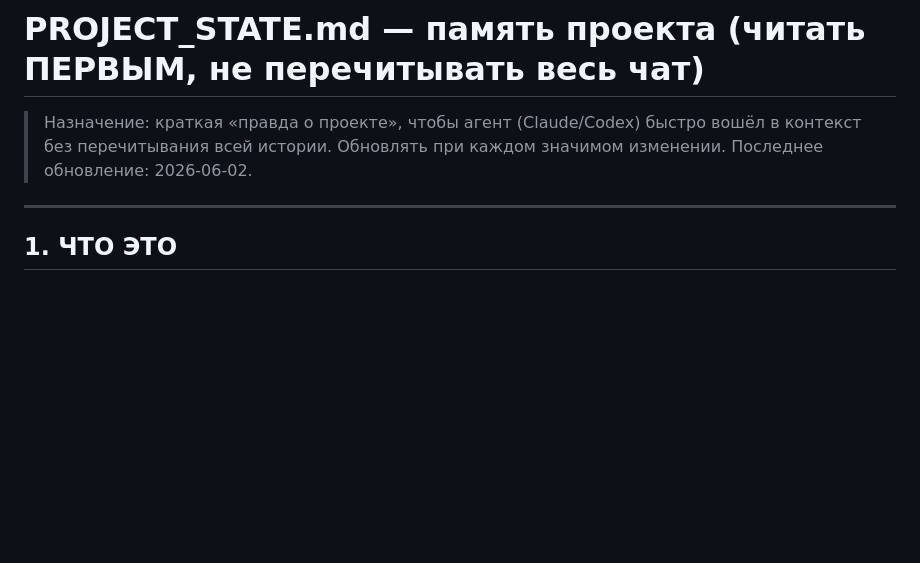
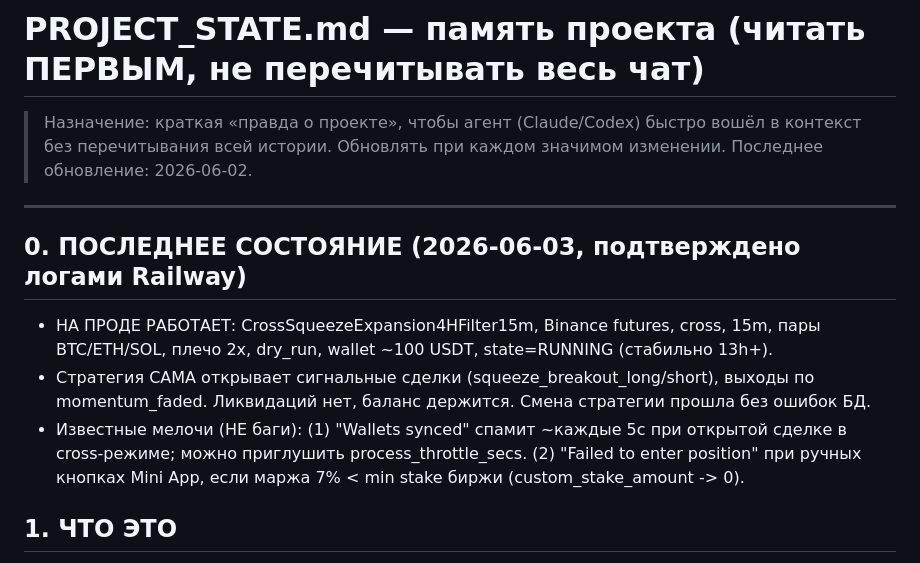
Before and after one commit to 3oL1v/botsam, a Markdown page: PROJECT_STATE.md, the part around the change. Rendered like a GitHub page; blank space fills up the shorter version.

Commit message:
@ Doc: confirm CrossSqueeze4HFilter live on Railway (verified via logs)
Strategy auto-opens squeeze breakout long/short on cross/15m, no liquidations,
balance stable. Noted two non-bugs: frequent "Wallets synced" in cross mode and
"Failed to enter" when 7% margin < exchange min stake.

Co-Authored-By: Claude Opus 4.8 <noreply@anthropic.com>
@

```diff
--- a/PROJECT_STATE.md
+++ b/PROJECT_STATE.md
@@ -5,6 +5,15 @@
 > Последнее обновление: 2026-06-02.
 
 ---
+
+## 0. ПОСЛЕДНЕЕ СОСТОЯНИЕ (2026-06-03, подтверждено логами Railway)
+- НА ПРОДЕ РАБОТАЕТ: CrossSqueezeExpansion4HFilter15m, Binance futures, cross, 15m,
+  пары BTC/ETH/SOL, плечо 2x, dry_run, wallet ~100 USDT, state=RUNNING (стабильно 13h+).
+- Стратегия САМА открывает сигнальные сделки (squeeze_breakout_long/short), выходы по
+  momentum_faded. Ликвидаций нет, баланс держится. Смена стратегии прошла без ошибок БД.
+- Известные мелочи (НЕ баги): (1) "Wallets synced" спамит ~каждые 5с при открытой сделке
+  в cross-режиме; можно приглушить process_throttle_secs. (2) "Failed to enter position"
+  при ручных кнопках Mini App, если маржа 7% < min stake биржи (custom_stake_amount -> 0).
 
 ## 1. ЧТО ЭТО
 Крипто-торговый бот на **Freqtrade 2026.5**, режим **только dry-run** (бумажная торговля,
```
